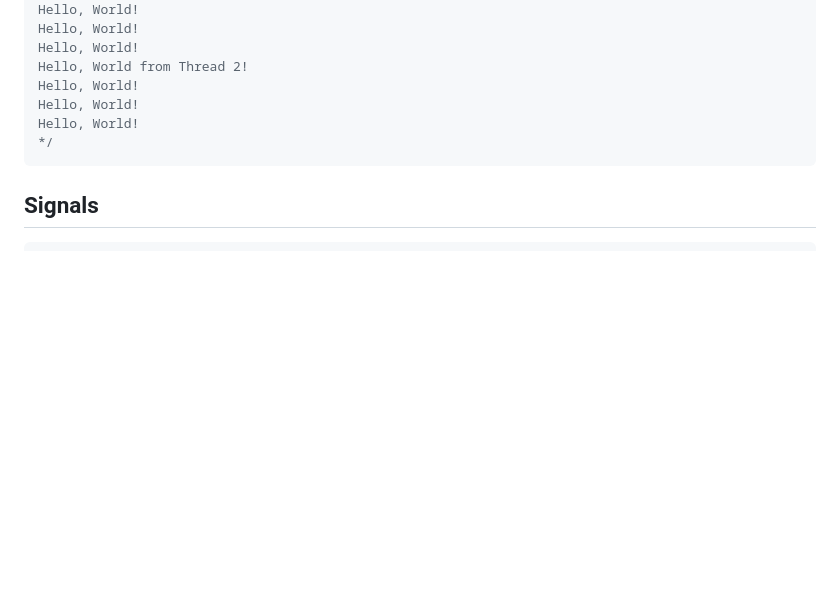
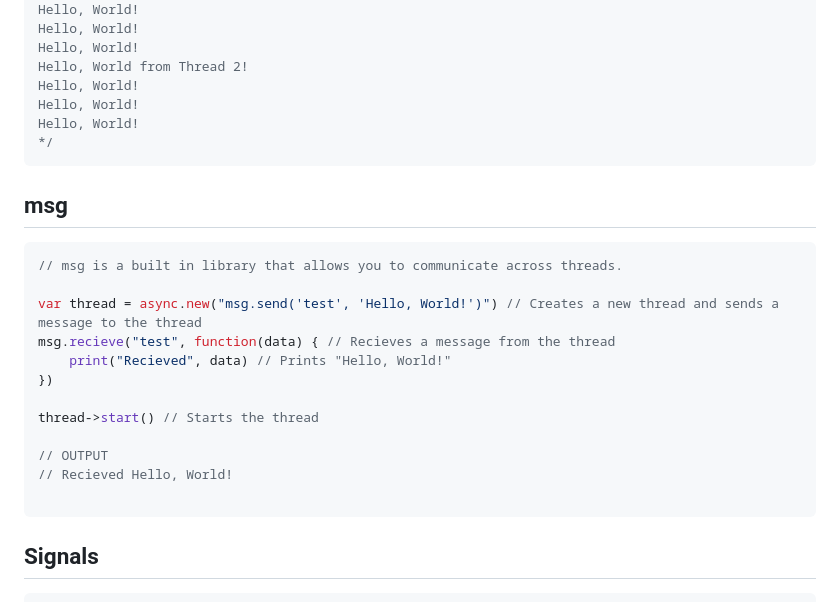
Before and after one commit to AsynchronousAI/cobalt, a Markdown page: Examples.md, the part around the change. Drawn GitHub-style; blank space fills up the shorter version.

Commit message:
msg docs

````diff
--- a/Examples.md
+++ b/Examples.md
@@ -455,6 +455,22 @@ Hello, World!
 */
 ```
 
+## msg
+```js
+// msg is a built in library that allows you to communicate across threads.
+
+var thread = async.new("msg.send('test', 'Hello, World!')") // Creates a new thread and sends a message to the thread
+msg.recieve("test", function(data) { // Recieves a message from the thread
+    print("Recieved", data) // Prints "Hello, World!"
+})
+
+thread->start() // Starts the thread
+
+// OUTPUT
+// Recieved Hello, World!
+
+```
+
 ## Signals
 ```js
 // Signals are a way to communicate between threads
````
